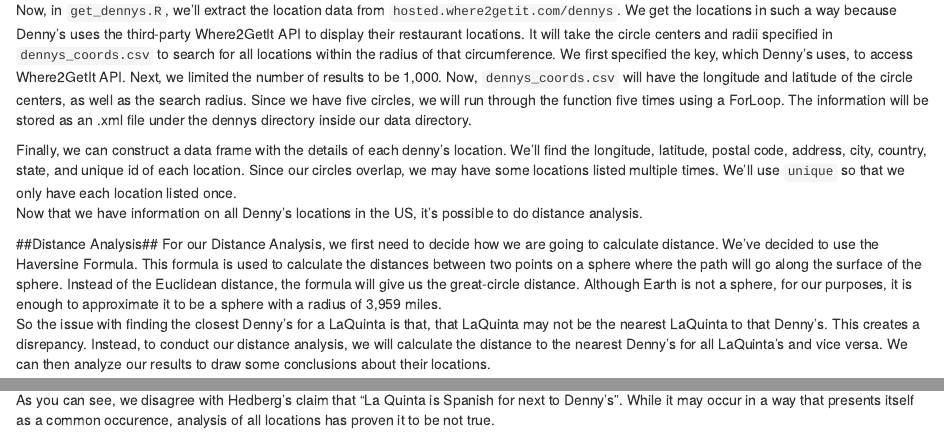
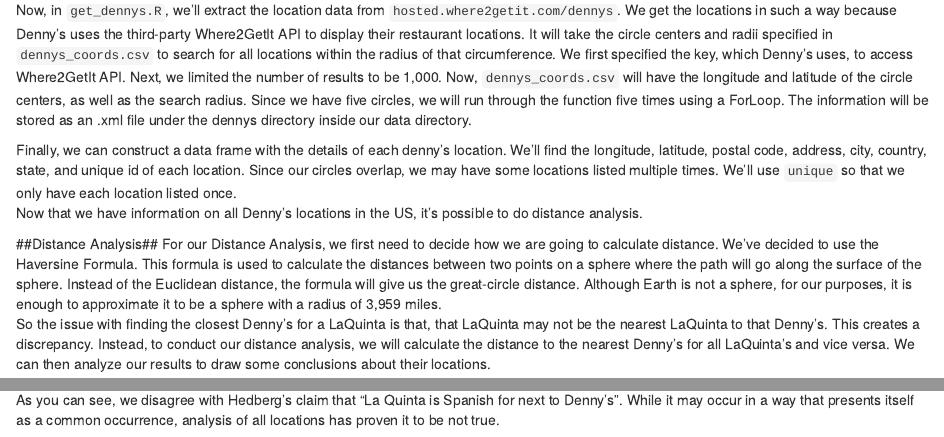
Before and after one commit to EEPlei/LaQuinta-Denny-s, an R Markdown document (hw2.Rmd): the page in a window 1100 px wide, from 770 px down, and a second part further down, joined at a grey line. Rendered offline with R 4.5, knitr and Pandoc, with nearby package versions; some code elsewhere in the file could not run offline; common packages that the code uses without loading them are loaded.

Commit message:
correct milspellings

````diff
--- a/hw2.Rmd
+++ b/hw2.Rmd
@@ -33,7 +33,7 @@
 
 ##Distance Analysis##
 For our Distance Analysis, we first need to decide how we are going to calculate distance. We've decided to use the Haversine Formula. This formula is used to calculate the distances between two points on a sphere where the path will go along the surface of the sphere. Instead of the Euclidean distance, the formula will give us the great-circle distance. Although Earth is not a sphere, for our purposes, it is enough to approximate it to be a sphere with a radius of 3,959 miles.
-So the issue with finding the closest Denny's for a LaQuinta is that, that LaQuinta may not be the nearest LaQuinta to that Denny's. This creates a disrepancy. Instead, to conduct our distance analysis, we will calculate the distance to the nearest Denny's for all LaQuinta's and vice versa. We can then analyze our results to draw some conclusions about their locations.
+So the issue with finding the closest Denny's for a LaQuinta is that, that LaQuinta may not be the nearest LaQuinta to that Denny's. This creates a discrepancy. Instead, to conduct our distance analysis, we will calculate the distance to the nearest Denny's for all LaQuinta's and vice versa. We can then analyze our results to draw some conclusions about their locations.
 
 ```{r}
 load("data/dennys.Rdata") # loads dennys_df #
@@ -149,4 +149,4 @@
 
 All of the information can be seen when you run the above function and view the two histograms that appear. The x-axis tells you the distance, and the y-axis tells you the frequency.
 
-As you can see, we disagree with Hedberg's claim that "La Quinta is Spanish for next to Denny's". While it may occur in a way that presents itself as a common occurence, analysis of all locations has proven it to be not true.
+As you can see, we disagree with Hedberg's claim that "La Quinta is Spanish for next to Denny's". While it may occur in a way that presents itself as a common occurrence, analysis of all locations has proven it to be not true.
````
